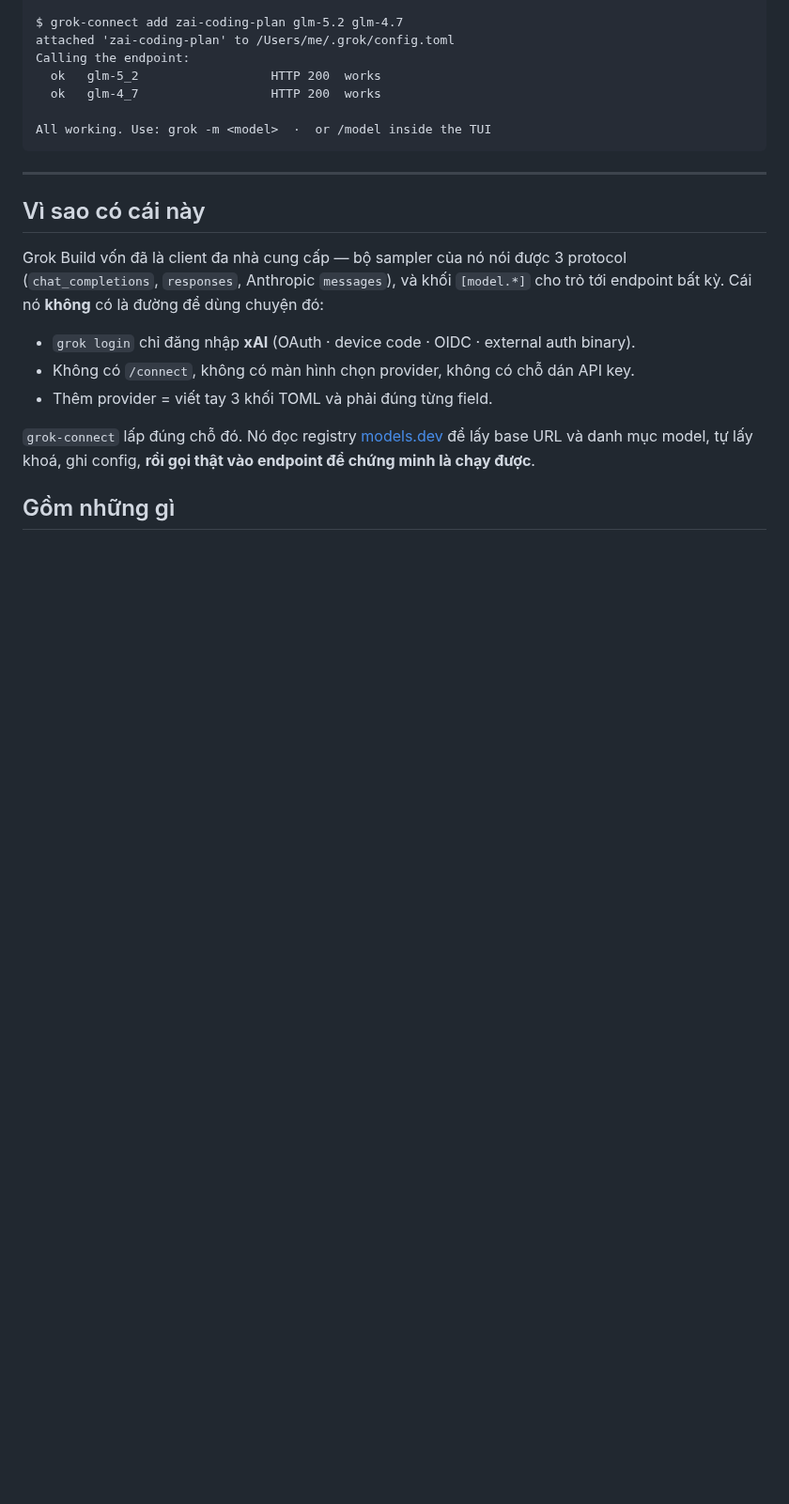
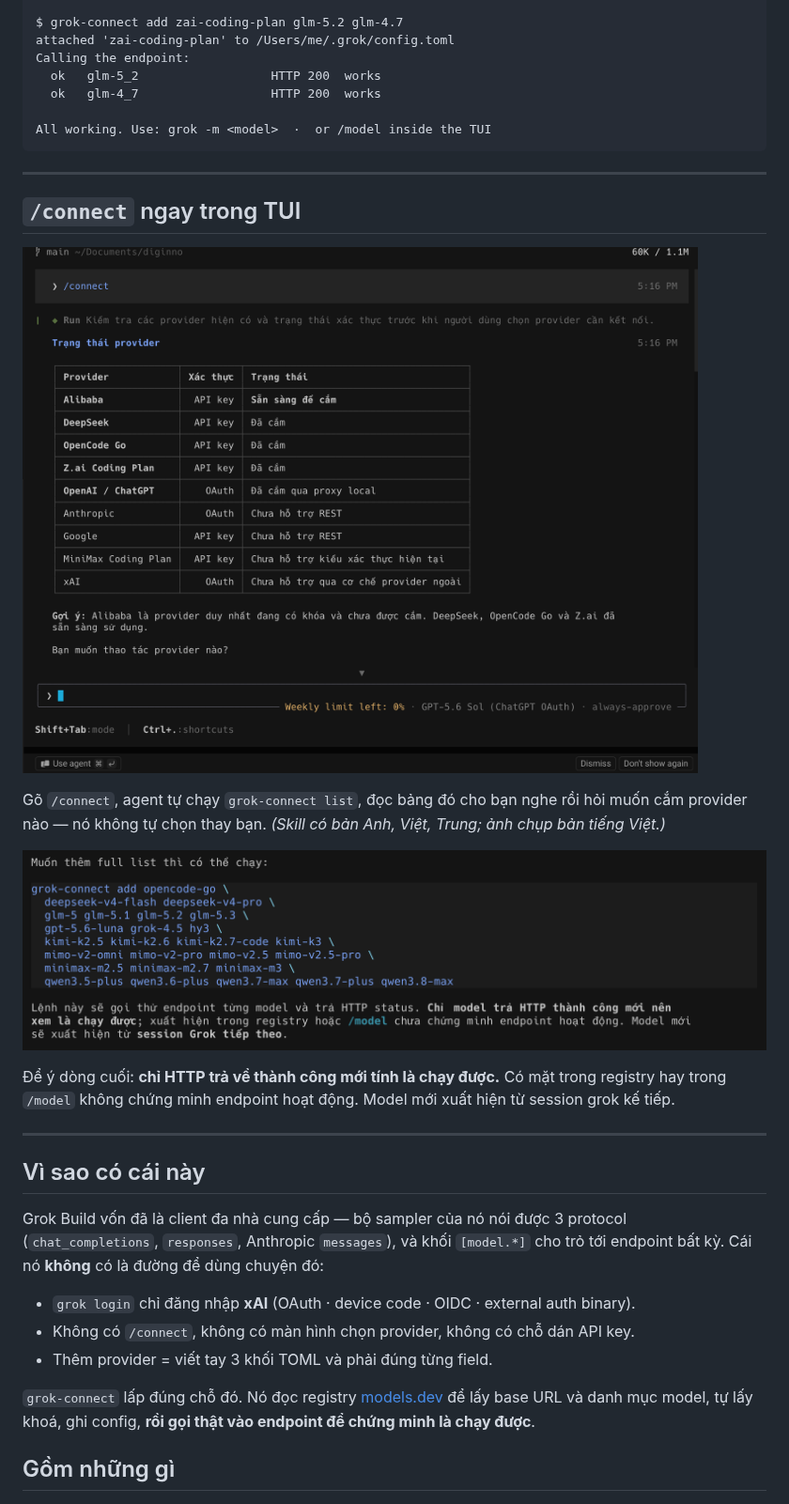
Before and after one commit to diginno-net/grok-connect, a Markdown page: README.vi.md, the part around the change. Shown at 94% size. Drawn GitHub-style; pictures changed too: docs/connect-add-and-verify.png (added), docs/connect-provider-table.png (added); blank space fills up the shorter version.

````diff
--- a/README.vi.md
+++ b/README.vi.md
@@ -21,6 +21,20 @@ Calling the endpoint:
 
 All working. Use: grok -m <model>  ·  or /model inside the TUI
 ```
+
+---
+
+## `/connect` ngay trong TUI
+
+![Lệnh /connect liệt kê mọi provider, kiểu xác thực và đã cắm hay chưa](docs/connect-provider-table.png)
+
+Gõ `/connect`, agent tự chạy `grok-connect list`, đọc bảng đó cho bạn nghe rồi hỏi muốn cắm
+provider nào — nó không tự chọn thay bạn. *(Skill có bản Anh, Việt, Trung; ảnh chụp bản tiếng Việt.)*
+
+![Agent đề xuất lệnh grok-connect add với đầy đủ model, kèm cảnh báo chỉ HTTP thành công mới tính là chạy được](docs/connect-add-and-verify.png)
+
+Để ý dòng cuối: **chỉ HTTP trả về thành công mới tính là chạy được.** Có mặt trong registry hay
+trong `/model` không chứng minh endpoint hoạt động. Model mới xuất hiện từ session grok kế tiếp.
 
 ---
 
````
Also changed, not shown: README.md (+16 -0 lines), README.zh.md (+14 -0 lines).
